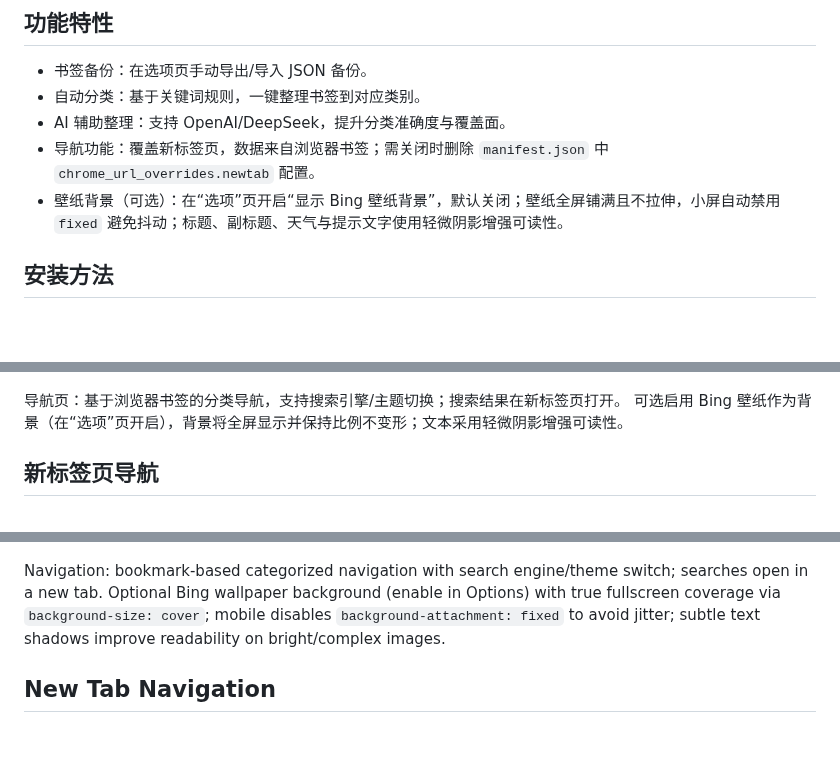
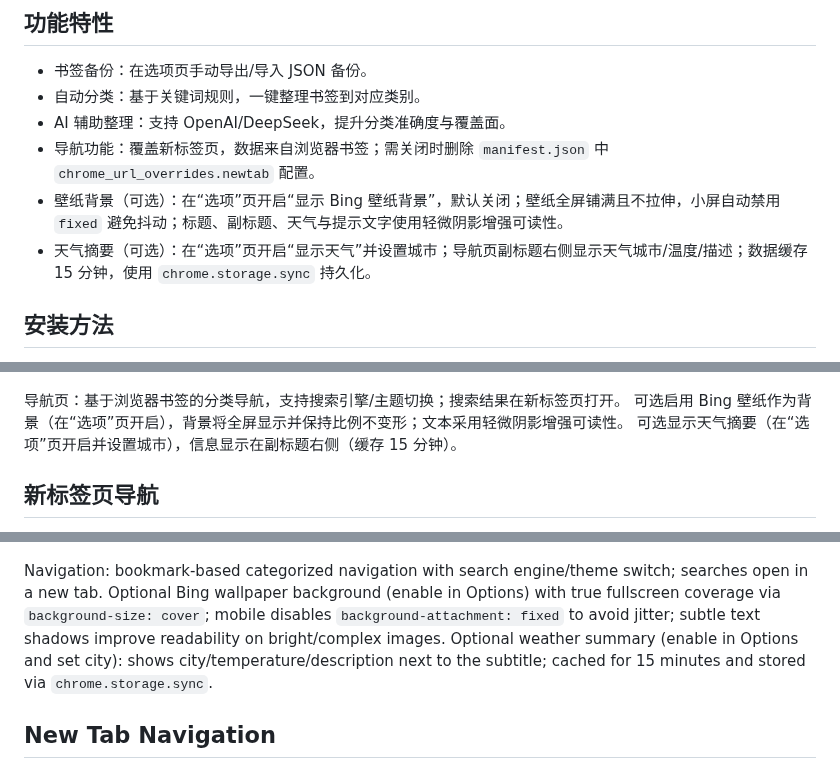
Before and after one commit to PanHywel/TidyMark, a Markdown page: README.md, 3 parts joined by grey strips. GitHub-like rendering; blank space fills up the shorter version.

Commit message:
docs: add Weather feature description (Options toggle, New Tab inline summary)

```diff
--- a/README.md
+++ b/README.md
@@ -11,6 +11,7 @@ TidyMark 是一个轻量的 Chrome/Edge 浏览器扩展，帮助你备份、自
 - AI 辅助整理：支持 OpenAI/DeepSeek，提升分类准确度与覆盖面。
 - 导航功能：覆盖新标签页，数据来自浏览器书签；需关闭时删除 `manifest.json` 中 `chrome_url_overrides.newtab` 配置。
  - 壁纸背景（可选）：在“选项”页开启“显示 Bing 壁纸背景”，默认关闭；壁纸全屏铺满且不拉伸，小屏自动禁用 `fixed` 避免抖动；标题、副标题、天气与提示文字使用轻微阴影增强可读性。
+  - 天气摘要（可选）：在“选项”页开启“显示天气”并设置城市；导航页副标题右侧显示天气城市/温度/描述；数据缓存 15 分钟，使用 `chrome.storage.sync` 持久化。
 
 
 ## 安装方法
@@ -40,6 +41,7 @@ TidyMark 是一个轻量的 Chrome/Edge 浏览器扩展，帮助你备份、自
 
 导航页：基于浏览器书签的分类导航，支持搜索引擎/主题切换；搜索结果在新标签页打开。
 可选启用 Bing 壁纸作为背景（在“选项”页开启），背景将全屏显示并保持比例不变形；文本采用轻微阴影增强可读性。
+可选显示天气摘要（在“选项”页开启并设置城市），信息显示在副标题右侧（缓存 15 分钟）。
 
 ## 新标签页导航
 
@@ -169,6 +171,7 @@ TidyMark is a lightweight browser extension that helps you back up, organize, an
 
  Navigation: bookmark-based categorized navigation with search engine/theme switch; searches open in a new tab.
  Optional Bing wallpaper background (enable in Options) with true fullscreen coverage via `background-size: cover`; mobile disables `background-attachment: fixed` to avoid jitter; subtle text shadows improve readability on bright/complex images.
+ Optional weather summary (enable in Options and set city): shows city/temperature/description next to the subtitle; cached for 15 minutes and stored via `chrome.storage.sync`.
 
 ## New Tab Navigation
 
```
Also changed, not shown: CHANGELOG.md (+2 -0 lines).
